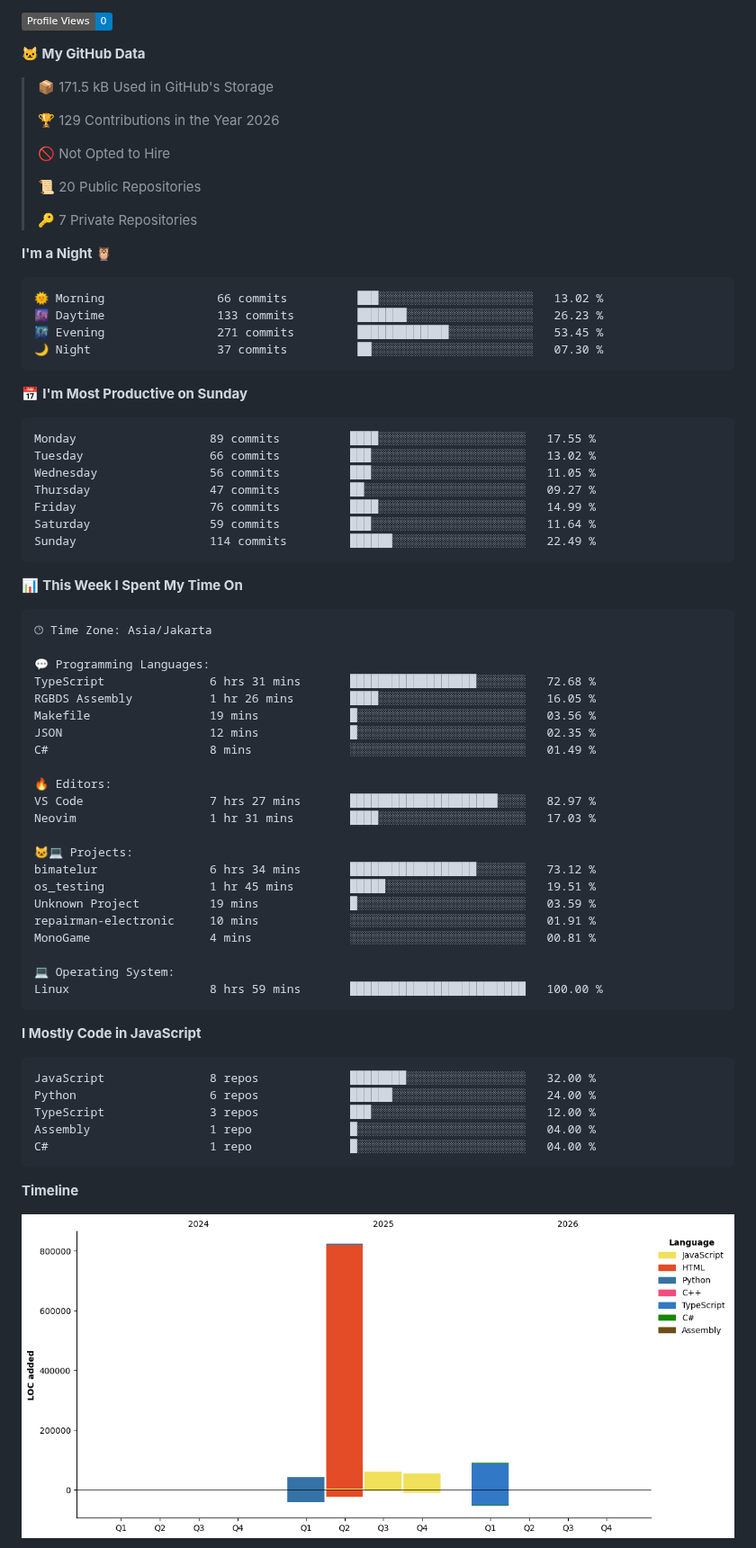
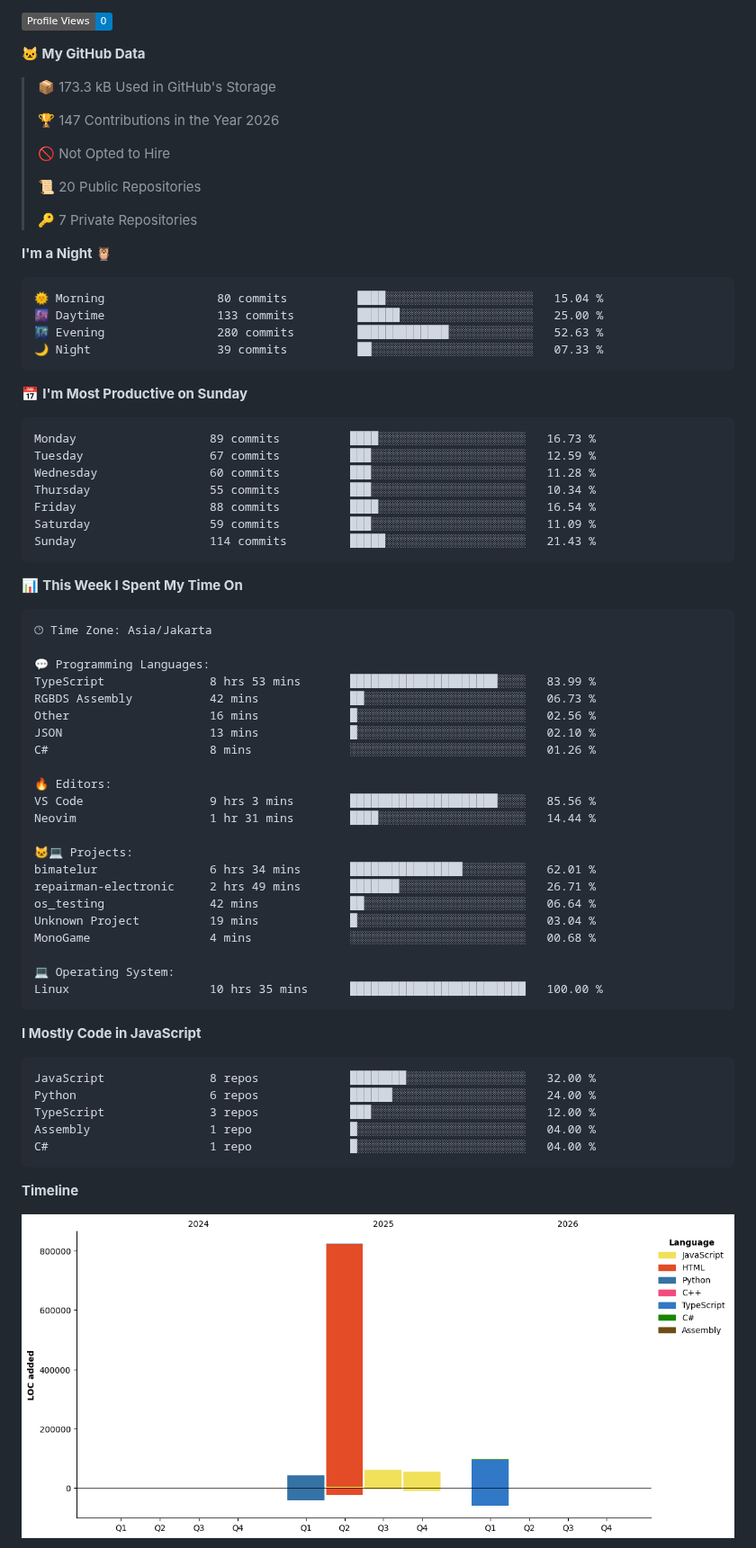
Before and after one commit to ArifDev-coder/ArifDev-coder, a Markdown page: README.md, the part around one of its changes. Shown at 90% size. Drawn GitHub-style; pictures changed too: assets/bar_graph.png; badges without logos.

Commit message:
Updated with Dev Metrics

````diff
--- a/README.md
+++ b/README.md
@@ -20,9 +20,9 @@
 
 **🐱 My GitHub Data**
 
-> 📦 171.5 kB Used in GitHub's Storage
+> 📦 173.3 kB Used in GitHub's Storage
  >
-> 🏆 129 Contributions in the Year 2026
+> 🏆 147 Contributions in the Year 2026
  >
 > 🚫 Not Opted to Hire
  >
@@ -33,21 +33,21 @@
 **I'm a Night 🦉**
 
 ```text
-🌞 Morning                66 commits          ███░░░░░░░░░░░░░░░░░░░░░░   13.02 %
-🌆 Daytime                133 commits         ███████░░░░░░░░░░░░░░░░░░   26.23 %
-🌃 Evening                271 commits         █████████████░░░░░░░░░░░░   53.45 %
-🌙 Night                  37 commits          ██░░░░░░░░░░░░░░░░░░░░░░░   07.30 %
+🌞 Morning                80 commits          ████░░░░░░░░░░░░░░░░░░░░░   15.04 %
+🌆 Daytime                133 commits         ██████░░░░░░░░░░░░░░░░░░░   25.00 %
+🌃 Evening                280 commits         █████████████░░░░░░░░░░░░   52.63 %
+🌙 Night                  39 commits          ██░░░░░░░░░░░░░░░░░░░░░░░   07.33 %
 ```
 📅 **I'm Most Productive on Sunday**
 
 ```text
-Monday                   89 commits          ████░░░░░░░░░░░░░░░░░░░░░   17.55 %
-Tuesday                  66 commits          ███░░░░░░░░░░░░░░░░░░░░░░   13.02 %
-Wednesday                56 commits          ███░░░░░░░░░░░░░░░░░░░░░░   11.05 %
-Thursday                 47 commits          ██░░░░░░░░░░░░░░░░░░░░░░░   09.27 %
-Friday                   76 commits          ████░░░░░░░░░░░░░░░░░░░░░   14.99 %
-Saturday                 59 commits          ███░░░░░░░░░░░░░░░░░░░░░░   11.64 %
-Sunday                   114 commits         ██████░░░░░░░░░░░░░░░░░░░   22.49 %
+Monday                   89 commits          ████░░░░░░░░░░░░░░░░░░░░░   16.73 %
+Tuesday                  67 commits          ███░░░░░░░░░░░░░░░░░░░░░░   12.59 %
+Wednesday                60 commits          ███░░░░░░░░░░░░░░░░░░░░░░   11.28 %
+Thursday                 55 commits          ███░░░░░░░░░░░░░░░░░░░░░░   10.34 %
+Friday                   88 commits          ████░░░░░░░░░░░░░░░░░░░░░   16.54 %
+Saturday                 59 commits          ███░░░░░░░░░░░░░░░░░░░░░░   11.09 %
+Sunday                   114 commits         █████░░░░░░░░░░░░░░░░░░░░   21.43 %
 ```
 
 
@@ -57,25 +57,25 @@ Sunday                   114 commits         ██████░░░░░
 🕑︎ Time Zone: Asia/Jakarta
 
 💬 Programming Languages:
-TypeScript               6 hrs 31 mins       ██████████████████░░░░░░░   72.68 %
-RGBDS Assembly           1 hr 26 mins        ████░░░░░░░░░░░░░░░░░░░░░   16.05 %
-Makefile                 19 mins             █░░░░░░░░░░░░░░░░░░░░░░░░   03.56 %
-JSON                     12 mins             █░░░░░░░░░░░░░░░░░░░░░░░░   02.35 %
-C#                       8 mins              ░░░░░░░░░░░░░░░░░░░░░░░░░   01.49 %
+TypeScript               8 hrs 53 mins       █████████████████████░░░░   83.99 %
+RGBDS Assembly           42 mins             ██░░░░░░░░░░░░░░░░░░░░░░░   06.73 %
+Other                    16 mins             █░░░░░░░░░░░░░░░░░░░░░░░░   02.56 %
+JSON                     13 mins             █░░░░░░░░░░░░░░░░░░░░░░░░   02.10 %
+C#                       8 mins              ░░░░░░░░░░░░░░░░░░░░░░░░░   01.26 %
 
 🔥 Editors:
-VS Code                  7 hrs 27 mins       █████████████████████░░░░   82.97 %
-Neovim                   1 hr 31 mins        ████░░░░░░░░░░░░░░░░░░░░░   17.03 %
+VS Code                  9 hrs 3 mins        █████████████████████░░░░   85.56 %
+Neovim                   1 hr 31 mins        ████░░░░░░░░░░░░░░░░░░░░░   14.44 %
 
 🐱‍💻 Projects:
-bimatelur                6 hrs 34 mins       ██████████████████░░░░░░░   73.12 %
-os_testing               1 hr 45 mins        █████░░░░░░░░░░░░░░░░░░░░   19.51 %
-Unknown Project          19 mins             █░░░░░░░░░░░░░░░░░░░░░░░░   03.59 %
-repairman-electronic     10 mins             ░░░░░░░░░░░░░░░░░░░░░░░░░   01.91 %
-MonoGame                 4 mins              ░░░░░░░░░░░░░░░░░░░░░░░░░   00.81 %
+bimatelur                6 hrs 34 mins       ████████████████░░░░░░░░░   62.01 %
+repairman-electronic     2 hrs 49 mins       ███████░░░░░░░░░░░░░░░░░░   26.71 %
+os_testing               42 mins             ██░░░░░░░░░░░░░░░░░░░░░░░   06.64 %
+Unknown Project          19 mins             █░░░░░░░░░░░░░░░░░░░░░░░░   03.04 %
+MonoGame                 4 mins              ░░░░░░░░░░░░░░░░░░░░░░░░░   00.68 %
 
 💻 Operating System:
-Linux                    8 hrs 59 mins       █████████████████████████   100.00 %
+Linux                    10 hrs 35 mins      █████████████████████████   100.00 %
 ```
 
 **I Mostly Code in JavaScript**
````
Also changed, not shown: other parts of README.md (+2 -2 lines).
